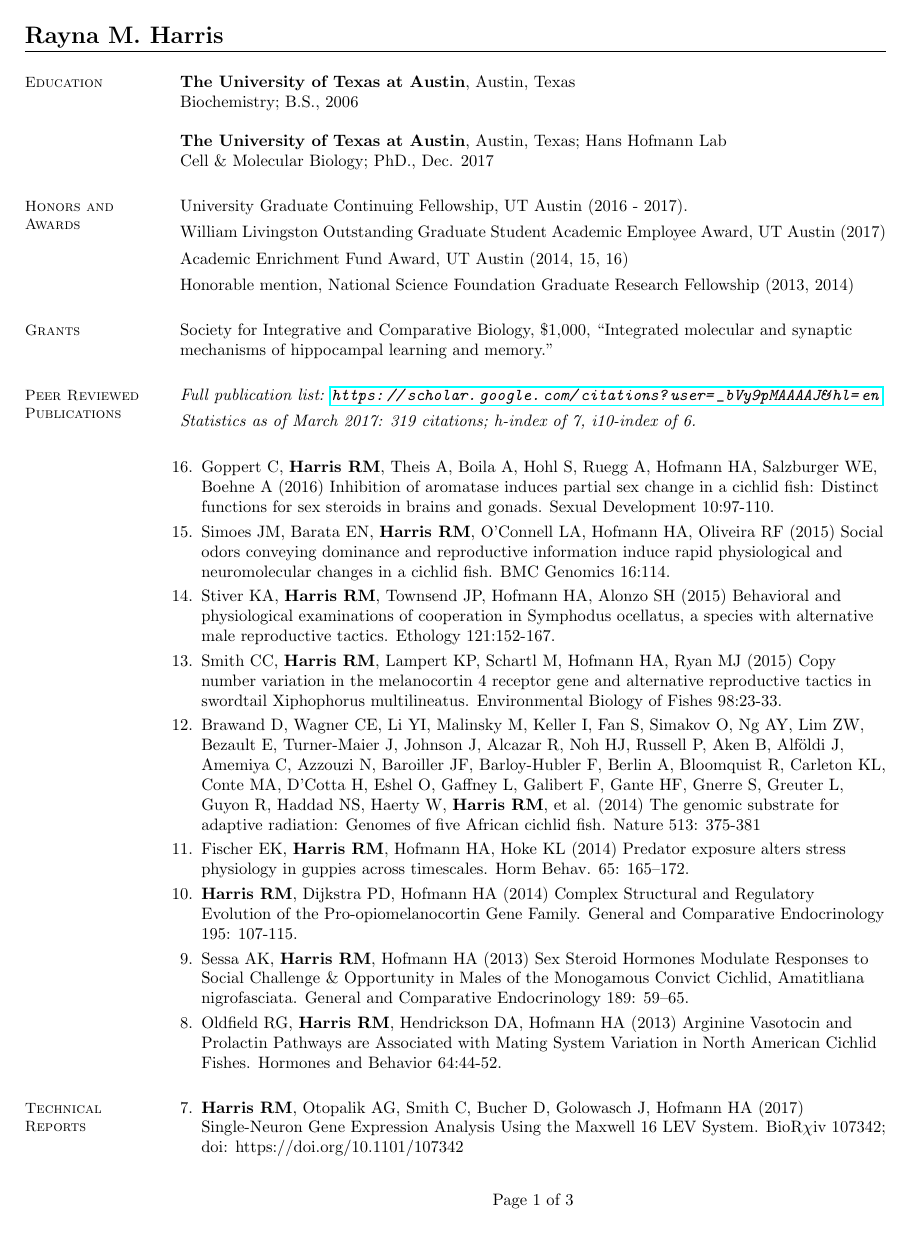
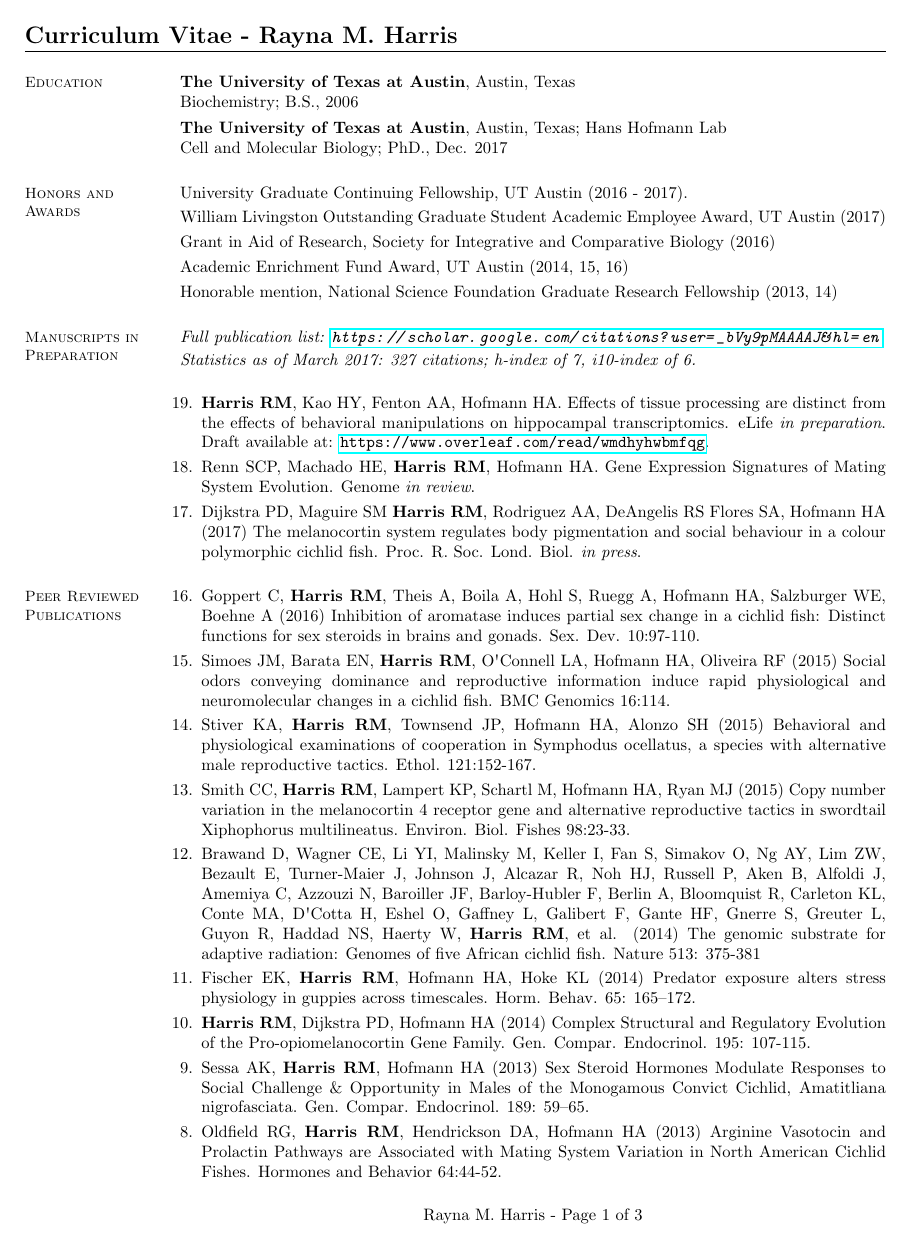
Before and after one commit to raynamharris/CV, a LaTeX CV (CV.tex): page 1 of 3. Compiled offline with pdfLaTeX.

Commit message:
for BIDS

```diff
--- a/CV.tex
+++ b/CV.tex
@@ -19,6 +19,11 @@
 \setlist{nolistsep,leftmargin=*}
 \setlength{\parindent}{0pt}
 
+\tolerance=1
+\emergencystretch=\maxdimen
+\hyphenpenalty=10000
+\hbadness=10000
+
 %%%%%%%%%%%%%%%%%%%%%%%%%%%%%%%%%%%%%%%%%%%%%%%%%%
 % for reverse numbering with set starting number
 % from http://tex.stackexchange.com/questions/110236/is-there-a-way-to-get-reverse-numbering-on-the-enumerate-environment
@@ -37,77 +42,116 @@
 
 
 \begin{document}
-\name{\Large Rayna M. Harris}
+\name{\Large Curriculum Vitae - Rayna M. Harris}
 \pagenumbering{arabic}
 \pagestyle{plain}
 
 \begin{resume}
 
+
+%%%%%%%%%%%%%%%%%%%%%%%%%%%%%%%%%%%%%%%%%%%%
+% Contact
+%\section{\mysidestyle Contact \\Information}
+
+%\begin{description}[leftmargin=0pt]
+%\setlength{\itemsep}{2pt}
+%\item[] Rayna M. Harris
+%\item[] Phone: 512-657-2964 \hspace{40mm} Website: \url{raynamharris@gmail.com}
+%\item[] Email: \url{raynamharris@utexas.edu}       \hspace{18mm} GitHub: \url{www.github.com/raynamharris}
+%\end{description}
+
+%____________________________________________________________________________________
  %____________________________________________________________________________________
-    % Education
+ % Education
     \section{\mysidestyle Education}
 
-    {\bf The University of Texas at Austin}, Austin, Texas \\Biochemistry; B.S., 2006
+\begin{description}[leftmargin=0pt]
+\setlength{\itemsep}{4pt}
+\item[] {\bf The University of Texas at Austin}, Austin, Texas \\Biochemistry; B.S., 2006
+\item[] {\bf The University of Texas at Austin}, Austin, Texas; Hans Hofmann Lab
+\\Cell and Molecular Biology; PhD., Dec. 2017
+\end{description}
 
-    %\vspace{2mm}
-
-    {\bf The University of Texas at Austin}, Austin, Texas; Hans Hofmann Lab
-\\Cell \& Molecular Biology; PhD., Dec. 2017
-
-   % \vspace{2mm}
-    %____________________________________________________________________________________
-    % Honours and Awards
+ %%%%%%%%%%%%%%%%%%%%%%%%%%%%%%%%%%%%%%%%%%%%  % Honors and Awards
     \section{\mysidestyle Honors and\\Awards}
 
 \begin{description}[leftmargin=0pt]
-\setlength{\itemsep}{4pt}
+\setlength{\itemsep}{3pt}
 \item[] University Graduate Continuing Fellowship, UT Austin (2016 - 2017).
 \item[] William Livingston Outstanding Graduate Student Academic Employee Award, UT Austin (2017)
+\item[] Grant in Aid of Research,  Society for Integrative and Comparative Biology (2016)
 \item[] Academic Enrichment Fund Award, UT Austin (2014, 15, 16)
-\item[] Honorable mention, National Science Foundation Graduate Research Fellowship (2013, 2014)
+\item[] Honorable mention, National Science Foundation Graduate Research Fellowship (2013, 14)
 \end{description}
 
-\section{\mysidestyle Grants}
-\raggedright
-Society for Integrative and Comparative Biology, \$1,000,
-``Integrated molecular and synaptic mechanisms of hippocampal learning and memory.''
-    %____________________________________________________________________________________
-    % Publications
+%\section{\mysidestyle Grants}
+%\raggedright
+%Society for Integrative and Comparative Biology, \$1,000,
+%``Integrated molecular and synaptic mechanisms of hippocampal learning and memory.''
+
+
+%%%%%%%%%%%%%%%%%%%%%%%%%%%%%%%%%%%%%%%%%%%%
+% manuscripts in prep
 
 %    \section{\mysidestyle Submitted Manuscripts}
 % put links to the BioR$\chi$iv of submitted journals here
 
-    \section{\mysidestyle Peer Reviewed Publications}
+ \section{\mysidestyle Manuscripts in Preparation}
 
 \begin{description}[leftmargin=0pt]
-\setlength{\itemsep}{4pt}
+\setlength{\itemsep}{2pt}
 \item[] {\em Full publication list: \url{https://scholar.google.com/citations?user=_bVy9pMAAAAJ&hl=en}}
-\item[] {\em Statistics as of March 2017: 319 citations; h-index of 7, i10-index of 6.}
+\item[] {\em Statistics as of March 2017: 327 citations; h-index of 7, i10-index of 6.}
 \item[]
 \end{description}
 
 
+\begin{benumerate}{19}
+\setlength{\itemsep}{3pt}
+
+\item {\bf Harris RM}, Kao HY, Fenton AA, Hofmann HA. Effects of tissue processing are distinct from the effects of behavioral manipulations on hippocampal transcriptomics. eLife {\em in preparation}. Draft available at: \url{https://www.overleaf.com/read/wmdhyhwbmfqg}.
+
+\item Renn SCP, Machado HE, {\bf Harris RM}, Hofmann HA. Gene Expression Signatures of Mating System Evolution. Genome {\em in review}.
+
+\item Dijkstra PD, Maguire SM {\bf Harris RM}, Rodriguez AA, DeAngelis RS Flores SA, Hofmann HA (2017) The melanocortin system regulates body pigmentation and social behaviour in a colour polymorphic cichlid fish. Proc. R. Soc. Lond. Biol. {\em in press}.
+\end{benumerate}
+
+
+%%%%%%%%%%%%%%%%%%%%%%%%%%%%%%%%%%%%%%%%%%%%
+% peer Reviewed Publications
+    \section{\mysidestyle Peer Reviewed Publications}
+
 \begin{benumerate}{16}
 \setlength{\itemsep}{3pt}
-\item Goppert C, {\bf Harris RM}, Theis A, Boila A, Hohl S, Ruegg A, Hofmann HA, Salzburger WE, Boehne A (2016)  Inhibition of aromatase induces partial sex change in a cichlid fish: Distinct functions for sex steroids in brains and gonads. Sexual Development 10:97-110.
 
-\item Simoes JM, Barata EN, {\bf Harris RM}, O'Connell LA, Hofmann HA, Oliveira RF (2015) Social odors conveying dominance and reproductive information induce rapid physiological and neuromolecular changes in a cichlid fish. BMC Genomics 16:114.
+\item Goppert C, {\bf Harris RM}, Theis A, Boila A, Hohl S, Ruegg A, Hofmann HA, Salzburger WE, Boehne A (2016)  Inhibition of aromatase induces partial sex change in a cichlid fish: Distinct functions for sex steroids in brains and gonads. Sex. Dev. 10:97-110.
 
-\item Stiver KA, {\bf Harris RM}, Townsend JP, Hofmann HA, Alonzo SH (2015) Behavioral and physiological examinations of cooperation in Symphodus ocellatus, a species with alternative male reproductive tactics. Ethology 121:152-167.
+\item Simoes JM, Barata EN, {\bf Harris RM}, O\textsc{\char13}Connell LA, Hofmann HA, Oliveira RF (2015) Social odors conveying dominance and reproductive information induce rapid physiological and neuromolecular changes in a cichlid fish. BMC Genomics 16:114.
 
-\item Smith CC, {\bf Harris RM}, Lampert KP, Schartl M, Hofmann HA, Ryan MJ (2015) Copy number variation in the melanocortin 4 receptor gene and alternative reproductive tactics in swordtail Xiphophorus multilineatus. Environmental Biology of Fishes 98:23-33.
+\item Stiver KA, {\bf Harris RM}, Townsend JP, Hofmann HA, Alonzo SH (2015) Behavioral and physiological examinations of cooperation in Symphodus ocellatus, a species with alternative male reproductive tactics. Ethol. 121:152-167.
 
-\item Brawand D, Wagner CE, Li YI, Malinsky M, Keller I, Fan S, Simakov O, Ng AY, Lim ZW, Bezault E, Turner-Maier J, Johnson J, Alcazar R, Noh HJ, Russell P, Aken B, Alföldi J, Amemiya C, Azzouzi N, Baroiller JF, Barloy-Hubler F, Berlin A, Bloomquist R, Carleton KL, Conte MA, D'Cotta H, Eshel O, Gaffney L, Galibert F, Gante HF, Gnerre S, Greuter L, Guyon R, Haddad NS, Haerty W, {\bf Harris RM}, et al. (2014) The genomic substrate for adaptive radiation: Genomes of five African cichlid fish. Nature 513: 375-381
+\item Smith CC, {\bf Harris RM}, Lampert KP, Schartl M, Hofmann HA, Ryan MJ (2015) Copy number variation in the melanocortin 4 receptor gene and alternative reproductive tactics in swordtail Xiphophorus multilineatus. Environ. Biol. Fishes 98:23-33.
 
-\item Fischer EK, {\bf Harris RM}, Hofmann HA, Hoke KL (2014) Predator exposure alters stress physiology in guppies across timescales. Horm Behav. 65: 165–172.
+\item Brawand D, Wagner CE, Li YI, Malinsky M, Keller I, Fan S, Simakov O, Ng AY, Lim ZW, Bezault E, Turner-Maier J, Johnson J, Alcazar R, Noh HJ, Russell P, Aken B, Alfoldi J, Amemiya C, Azzouzi N, Baroiller JF, Barloy-Hubler F, Berlin A, Bloomquist R, Carleton KL, Conte MA, D\textsc{\char13}Cotta H, Eshel O, Gaffney L, Galibert F, Gante HF, Gnerre S, Greuter L, Guyon R, Haddad NS, Haerty W, {\bf Harris RM}, et al. (2014) The genomic substrate for adaptive radiation: Genomes of five African cichlid fish. Nature 513: 375-381
 
-\item {\bf Harris RM}, Dijkstra PD, Hofmann HA (2014) Complex Structural and Regulatory Evolution of the Pro-opiomelanocortin Gene Family. General and Comparative Endocrinology 195: 107-115.
+\item Fischer EK, {\bf Harris RM}, Hofmann HA, Hoke KL (2014) Predator exposure alters stress physiology in guppies across timescales. Horm. Behav. 65: 165–172.
 
-\item Sessa AK, {\bf Harris RM}, Hofmann HA (2013) Sex Steroid Hormones Modulate Responses to Social Challenge \& Opportunity in Males of the Monogamous Convict Cichlid, Amatitliana nigrofasciata. General and Comparative Endocrinology 189: 59–65.
+\item {\bf Harris RM}, Dijkstra PD, Hofmann HA (2014) Complex Structural and Regulatory Evolution of the Pro-opiomelanocortin Gene Family. Gen. Compar. Endocrinol. 195: 107-115.
+
+\item Sessa AK, {\bf Harris RM}, Hofmann HA (2013) Sex Steroid Hormones Modulate Responses to Social Challenge \& Opportunity in Males of the Monogamous Convict Cichlid, Amatitliana nigrofasciata. Gen. Compar. Endocrinol. 189: 59–65.
 
 \item Oldfield RG, {\bf Harris RM}, Hendrickson DA, Hofmann HA (2013) Arginine Vasotocin and Prolactin Pathways are Associated with Mating System Variation in North American Cichlid Fishes. Hormones and Behavior 64:44-52.
+\end{benumerate}
 
-\end{benumerate}
+
+%%%%%%%%%%%%%
+\vspace{0.5 cm}
+{\centerline {Rayna M. Harris - Page 1 of 3}}
+\newpage
+%%%%%%%%%%%%%%
+
+%%%%%%%%%%%%%%%%%%%%%%%%%%%%%%%%%%%%%%%%%%%%
+% Teachnical reports
 
 \section{\mysidestyle Technical\\Reports}
 
@@ -117,12 +161,9 @@ Society for Integrative and Comparative Biology, \$1,000,
 
 \end{benumerate}
 
-%%%%%%%%%%%%%
-\vspace{0.7 cm}
-{\centerline {Page 1 of 3}}
-\newpage
-%%%%%%%%%%%%%%
 
+%%%%%%%%%%%%%%%%%%%%%%%%%%%%%%%%%%%%%%%%%%%%
+% reviews
 \section{\mysidestyle Invited Articles and Reviews}
 
 \begin{benumerate}{6}
@@ -222 +270,0 @@ Society for Integrative and Comparative Biology, \$1,000,
-{\centerline {Page 2 of 3}}
```
Also changed, not shown: CV.pdf, CV.tex (134 more changed lines).
